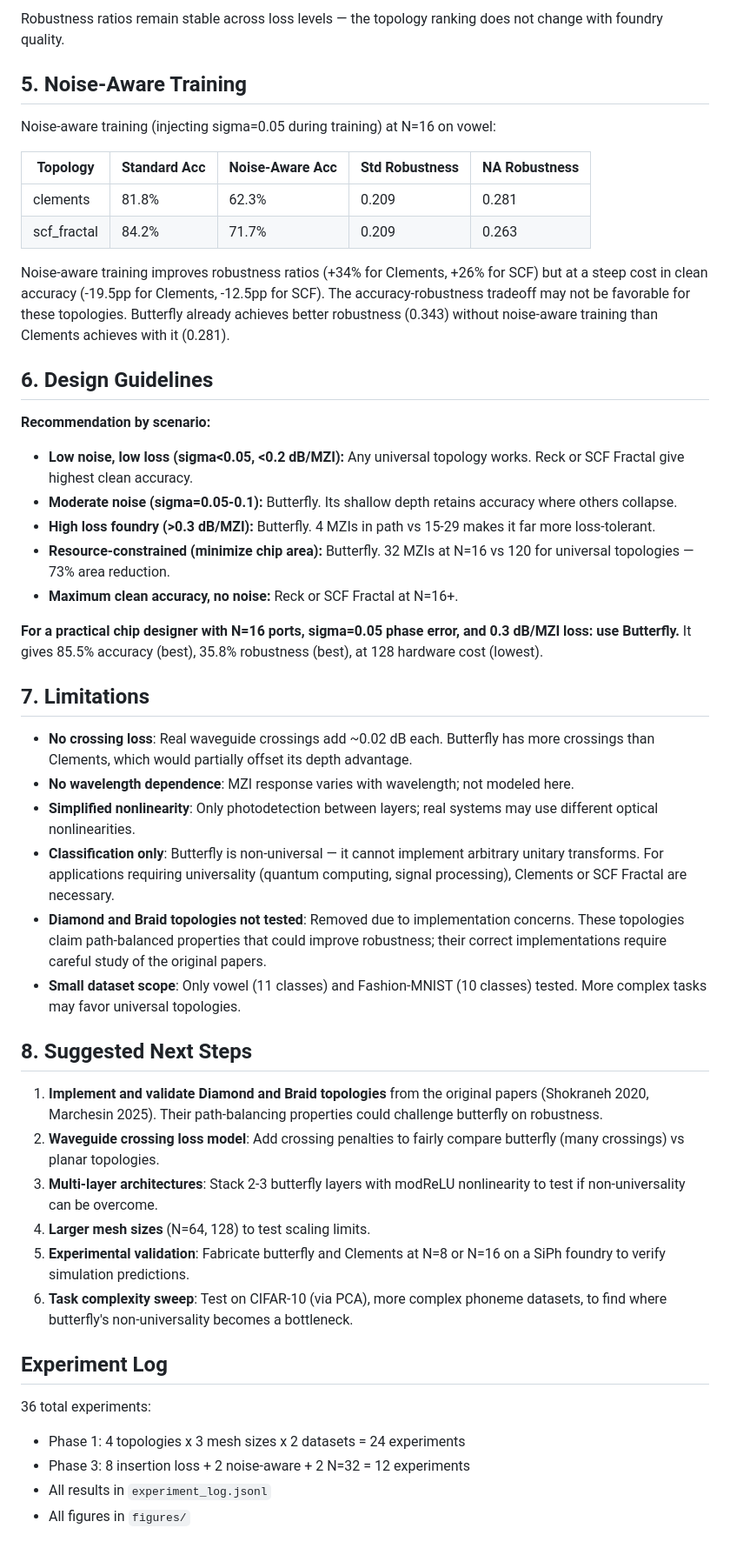
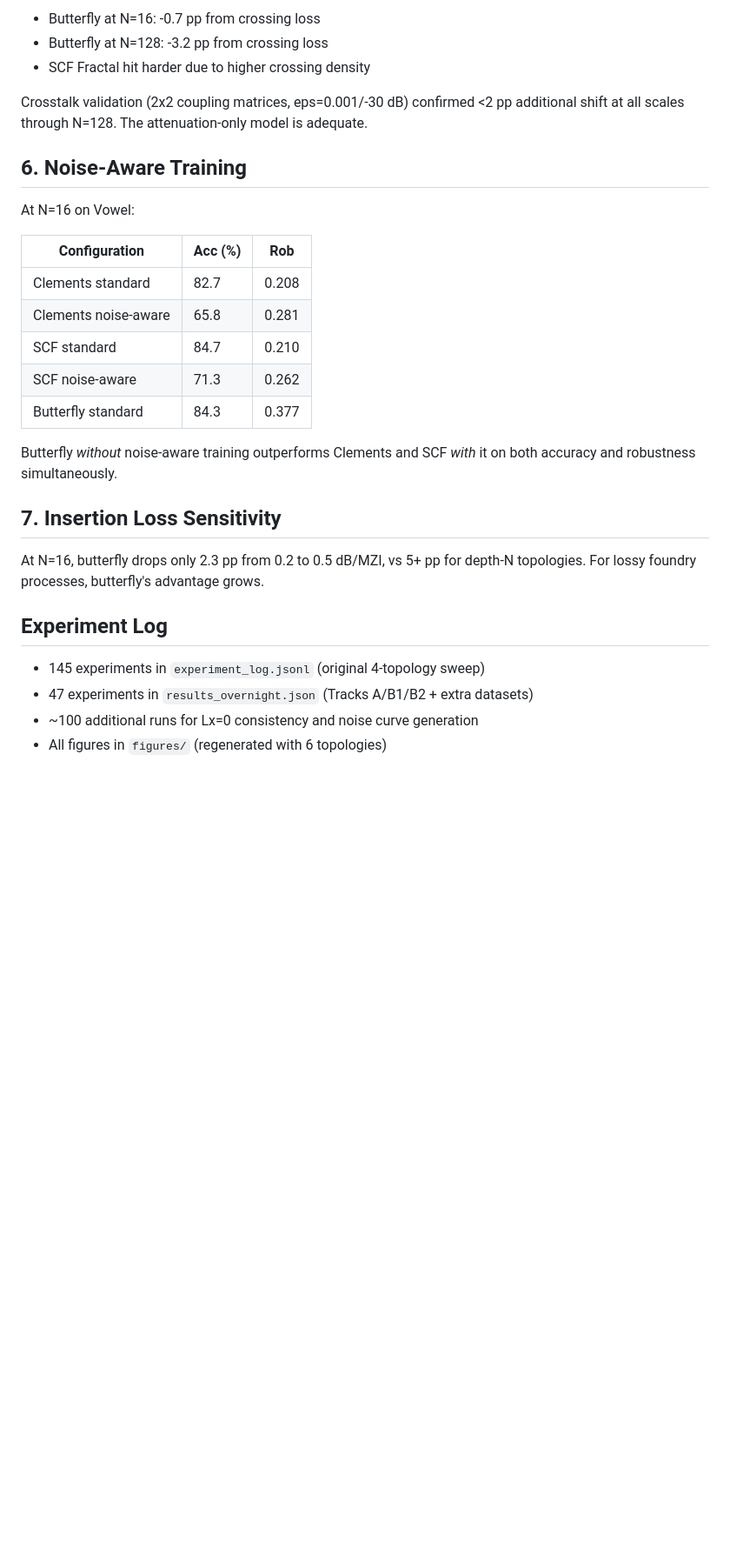
Before and after one commit to LTalandier/pnn-pareto-benchmark, a Markdown page: results/summary.md, the part around one of its changes. Shown at 87% size. Drawn GitHub-style; blank space fills up the shorter version.

```diff
--- a/results/summary.md
+++ b/results/summary.md
@@ -93,82 +81,36 @@ butterfly's advantage becomes even more pronounced.
 
-Robustness ratios remain stable across loss levels — the topology
-ranking does not change with foundry quality.
+- Butterfly at N=16: -0.7 pp from crossing loss
+- Butterfly at N=128: -3.2 pp from crossing loss
+- SCF Fractal hit harder due to higher crossing density
 
-## 5. Noise-Aware Training
+Crosstalk validation (2x2 coupling matrices, eps=0.001/-30 dB) confirmed
+<2 pp additional shift at all scales through N=128. The attenuation-only
+model is adequate.
 
-Noise-aware training (injecting sigma=0.05 during training) at N=16
-on vowel:
+## 6. Noise-Aware Training
 
-| Topology    | Standard Acc | Noise-Aware Acc | Std Robustness | NA Robustness |
-|-------------|-------------|-----------------|----------------|---------------|
-| clements    |      81.8%  |          62.3%  |          0.209 |         0.281 |
-| scf_fractal |      84.2%  |          71.7%  |          0.209 |         0.263 |
+At N=16 on Vowel:
 
-Noise-aware training improves robustness ratios (+34% for Clements,
-+26% for SCF) but at a steep cost in clean accuracy (-19.5pp for
-Clements, -12.5pp for SCF). The accuracy-robustness tradeoff may
-not be favorable for these topologies. Butterfly already achieves
-better robustness (0.343) without noise-aware training than
-Clements achieves with it (0.281).
+| Configuration           | Acc (%) | Rob   |
+|-------------------------|---------|-------|
+| Clements standard       | 82.7    | 0.208 |
+| Clements noise-aware    | 65.8    | 0.281 |
+| SCF standard            | 84.7    | 0.210 |
+| SCF noise-aware         | 71.3    | 0.262 |
+| Butterfly standard      | 84.3    | 0.377 |
 
-## 6. Design Guidelines
+Butterfly *without* noise-aware training outperforms Clements and SCF
+*with* it on both accuracy and robustness simultaneously.
 
-**Recommendation by scenario:**
+## 7. Insertion Loss Sensitivity
 
-- **Low noise, low loss (sigma<0.05, <0.2 dB/MZI):** Any universal
-  topology works. Reck or SCF Fractal give highest clean accuracy.
-- **Moderate noise (sigma=0.05-0.1):** Butterfly. Its shallow depth
-  retains accuracy where others collapse.
-- **High loss foundry (>0.3 dB/MZI):** Butterfly. 4 MZIs in path
-  vs 15-29 makes it far more loss-tolerant.
-- **Resource-constrained (minimize chip area):** Butterfly. 32 MZIs
-  at N=16 vs 120 for universal topologies — 73% area reduction.
-- **Maximum clean accuracy, no noise:** Reck or SCF Fractal at N=16+.
-
-**For a practical chip designer with N=16 ports, sigma=0.05 phase
-error, and 0.3 dB/MZI loss: use Butterfly.** It gives 85.5% accuracy
-(best), 35.8% robustness (best), at 128 hardware cost (lowest).
-
-## 7. Limitations
-
-- **No crossing loss**: Real waveguide crossings add ~0.02 dB each.
-  Butterfly has more crossings than Clements, which would partially
-  offset its depth advantage.
-- **No wavelength dependence**: MZI response varies with wavelength;
-  not modeled here.
-- **Simplified nonlinearity**: Only photodetection between layers;
-  real systems may use different optical nonlinearities.
-- **Classification only**: Butterfly is non-universal — it cannot
-  implement arbitrary unitary transforms. For applications requiring
-  universality (quantum computing, signal processing), Clements or
-  SCF Fractal are necessary.
-- **Diamond and Braid topologies not tested**: Removed due to
-  implementation concerns. These topologies claim path-balanced
-  properties that could improve robustness; their correct
-  implementations require careful study of the original papers.
-- **Small dataset scope**: Only vowel (11 classes) and Fashion-MNIST
-  (10 classes) tested. More complex tasks may favor universal topologies.
-
-## 8. Suggested Next Steps
-
-1. **Implement and validate Diamond and Braid topologies** from the
-   original papers (Shokraneh 2020, Marchesin 2025). Their
-   path-balancing properties could challenge butterfly on robustness.
-2. **Waveguide crossing loss model**: Add crossing penalties to
-   fairly compare butterfly (many crossings) vs planar topologies.
-3. **Multi-layer architectures**: Stack 2-3 butterfly layers with
-   modReLU nonlinearity to test if non-universality can be overcome.
-4. **Larger mesh sizes** (N=64, 128) to test scaling limits.
-5. **Experimental validation**: Fabricate butterfly and Clements at
-   N=8 or N=16 on a SiPh foundry to verify simulation predictions.
-6. **Task complexity sweep**: Test on CIFAR-10 (via PCA), more
-   complex phoneme datasets, to find where butterfly's
-   non-universality becomes a bottleneck.
+At N=16, butterfly drops only 2.3 pp from 0.2 to 0.5 dB/MZI, vs 5+ pp
+for depth-N topologies. For lossy foundry processes, butterfly's advantage
+grows.
 
 ## Experiment Log
 
-36 total experiments:
-- Phase 1: 4 topologies x 3 mesh sizes x 2 datasets = 24 experiments
-- Phase 3: 8 insertion loss + 2 noise-aware + 2 N=32 = 12 experiments
-- All results in `experiment_log.jsonl`
-- All figures in `figures/`
+- 145 experiments in `experiment_log.jsonl` (original 4-topology sweep)
+- 47 experiments in `results_overnight.json` (Tracks A/B1/B2 + extra datasets)
+- ~100 additional runs for Lx=0 consistency and noise curve generation
+- All figures in `figures/` (regenerated with 6 topologies)
```
Also changed, not shown: other parts of results/summary.md (+56 -68 lines).
